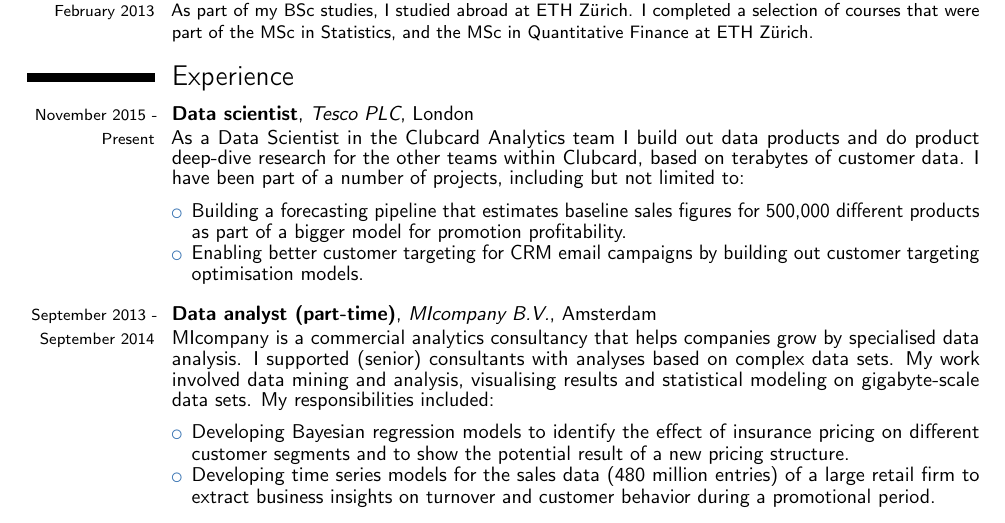
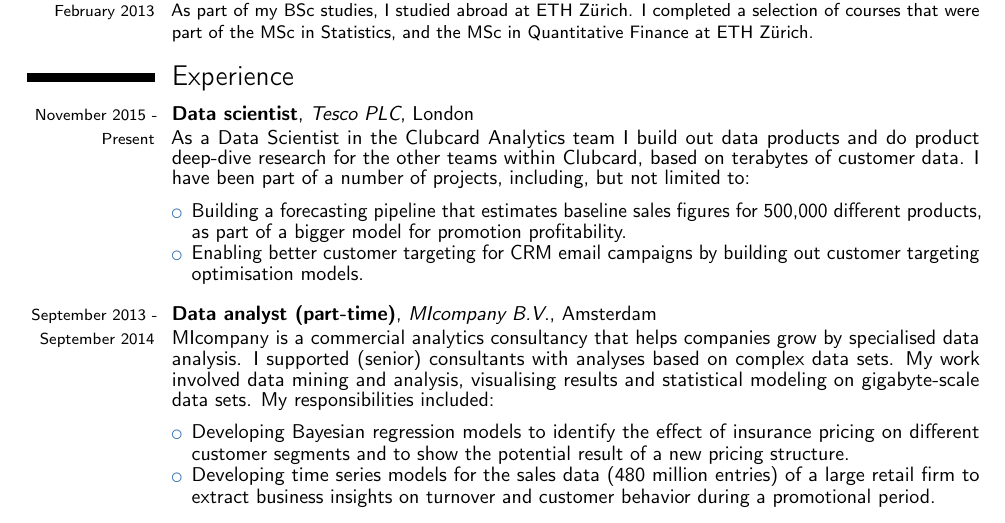
Before and after one commit to thuijskens/thuijskens.github.io, a LaTeX CV (files/resume/resume_site.tex): part of the page, cut so that both start at the same text. Compiled offline with pdfLaTeX.

Commit message:
Fixed minor typos in CV.

```diff
--- a/files/resume/resume_site.tex
+++ b/files/resume/resume_site.tex
@@ -91,9 +91,9 @@
 \section{Experience}
 
 \cventrylarge{November 2015 - Present}{Data scientist}{Tesco PLC}{London}{}{
-As a Data Scientist in the Clubcard Analytics team I build out data products and do product deep-dive research for the other teams within Clubcard, based on terabytes of customer data. I have been part of a number of projects, including but not limited to: \medskip
+As a Data Scientist in the Clubcard Analytics team I build out data products and do product deep-dive research for the other teams within Clubcard, based on terabytes of customer data. I have been part of a number of projects, including, but not limited to: \medskip
 \begin{itemize}
-\item Building a forecasting pipeline that estimates baseline sales figures for 500,000 different products as part of a bigger model for promotion profitability.
+\item Building a forecasting pipeline that estimates baseline sales figures for 500,000 different products, as part of a bigger model for promotion profitability.
 \item Enabling better customer targeting for CRM email campaigns by building out customer targeting optimisation models.
 %\item Productionising data product and ETL pipelines using Apache Spark.
 \end{itemize}}
```
Also changed, not shown: files/resume/resume_site.pdf.
